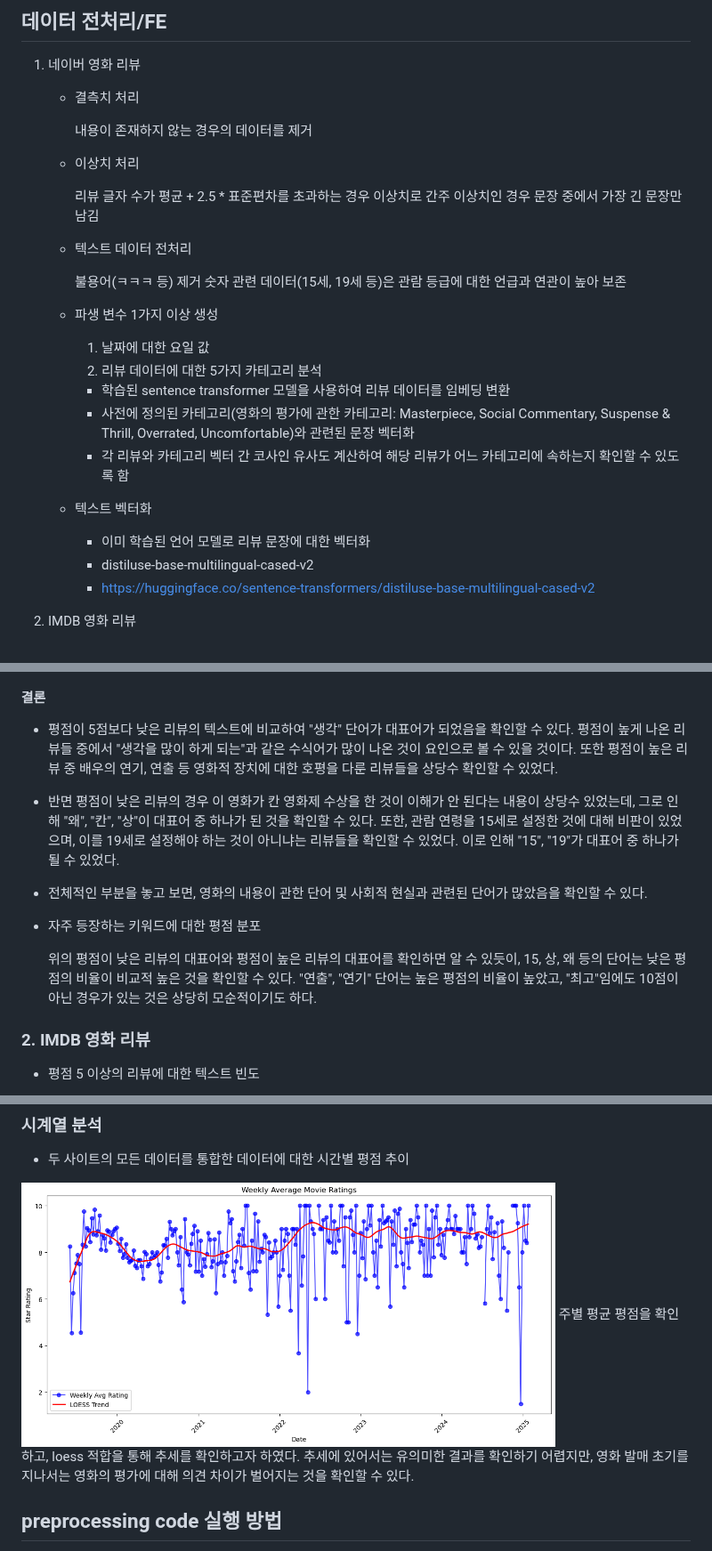
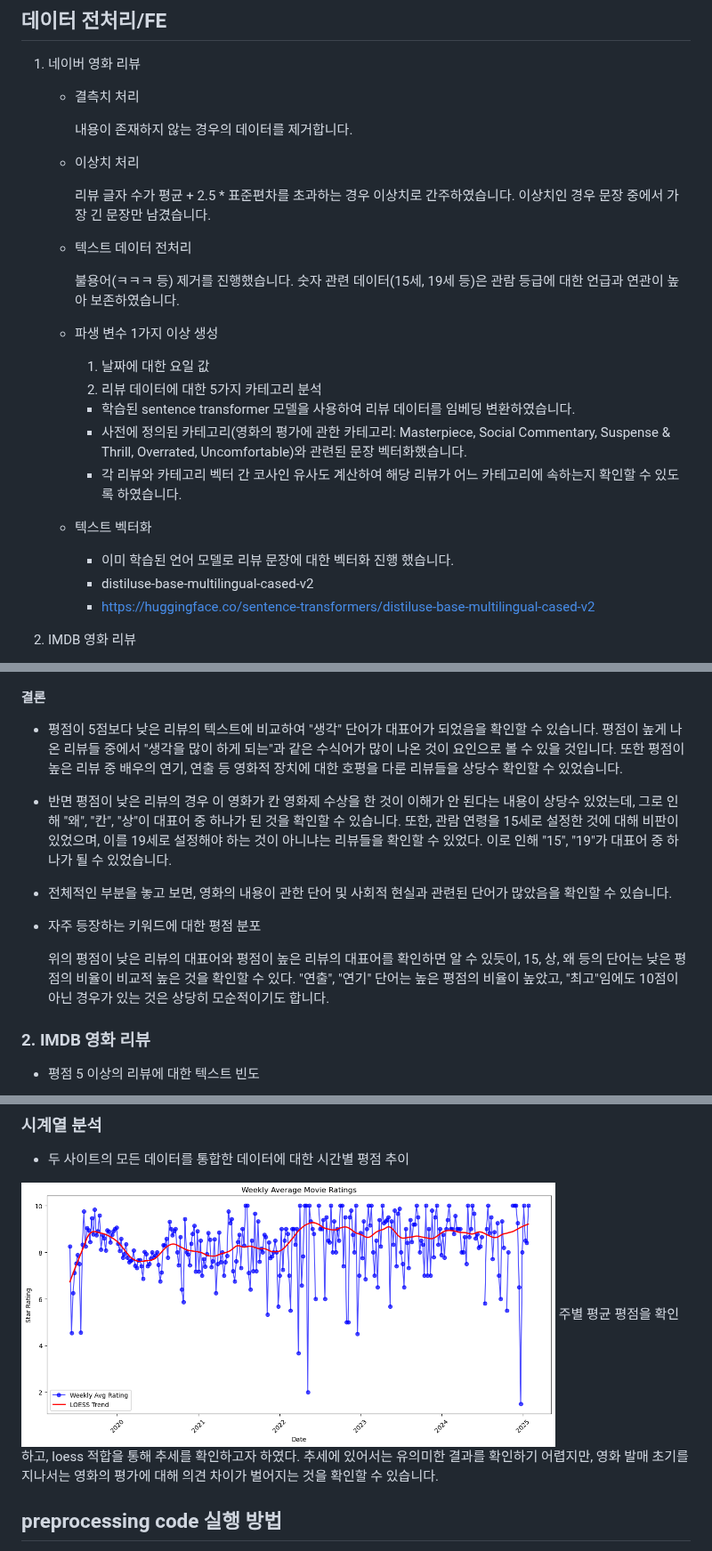
Before and after one commit to wognsths/YBIGTA_newbie_team_project, a Markdown page: README.md, 3 parts joined by grey strips. Shown at 89% size. GitHub-like rendering.

```diff
--- a/README.md
+++ b/README.md
@@ -93,29 +93,29 @@ IMDb의 경우 요일과 리뷰 개수와의 상관관계가 유의미하다고
 1. 네이버 영화 리뷰
    - 결측치 처리
 
-     내용이 존재하지 않는 경우의 데이터를 제거
+     내용이 존재하지 않는 경우의 데이터를 제거합니다.
 
    - 이상치 처리
 
-     리뷰 글자 수가 평균 + 2.5 * 표준편차를 초과하는 경우 이상치로 간주
-     이상치인 경우 문장 중에서 가장 긴 문장만 남김
+     리뷰 글자 수가 평균 + 2.5 * 표준편차를 초과하는 경우 이상치로 간주하였습니다.
+     이상치인 경우 문장 중에서 가장 긴 문장만 남겼습니다.
 
    - 텍스트 데이터 전처리
 
-     불용어(ㅋㅋㅋ 등) 제거
-     숫자 관련 데이터(15세, 19세 등)은 관람 등급에 대한 언급과 연관이 높아 보존
+     불용어(ㅋㅋㅋ 등) 제거를 진행했습니다.
+     숫자 관련 데이터(15세, 19세 등)은 관람 등급에 대한 언급과 연관이 높아 보존하였습니다.
 
    - 파생 변수 1가지 이상 생성
 
      1. 날짜에 대한 요일 값
      2. 리뷰 데이터에 대한 5가지 카테고리 분석
-     - 학습된 sentence transformer 모델을 사용하여 리뷰 데이터를 임베딩 변환
-     - 사전에 정의된 카테고리(영화의 평가에 관한 카테고리: Masterpiece, Social Commentary, Suspense & Thrill, Overrated, Uncomfortable)와 관련된 문장 벡터화
-     - 각 리뷰와 카테고리 벡터 간 코사인 유사도 계산하여 해당 리뷰가 어느 카테고리에 속하는지 확인할 수 있도록 함
+     - 학습된 sentence transformer 모델을 사용하여 리뷰 데이터를 임베딩 변환하였습니다.
+     - 사전에 정의된 카테고리(영화의 평가에 관한 카테고리: Masterpiece, Social Commentary, Suspense & Thrill, Overrated, Uncomfortable)와 관련된 문장 벡터화했습니다.
+     - 각 리뷰와 카테고리 벡터 간 코사인 유사도 계산하여 해당 리뷰가 어느 카테고리에 속하는지 확인할 수 있도록 하였습니다.
 
    - 텍스트 벡터화
 
-     - 이미 학습된 언어 모델로 리뷰 문장에 대한 벡터화
+     - 이미 학습된 언어 모델로 리뷰 문장에 대한 벡터화 진행 했습니다.
      - distiluse-base-multilingual-cased-v2
      - https://huggingface.co/sentence-transformers/distiluse-base-multilingual-cased-v2
 
@@ -162,17 +162,17 @@ IMDb의 경우 요일과 리뷰 개수와의 상관관계가 유의미하다고
 
 #### 결론
 
-- 평점이 5점보다 낮은 리뷰의 텍스트에 비교하여 "생각" 단어가 대표어가 되었음을 확인할 수 있다. 평점이 높게 나온 리뷰들 중에서 "생각을 많이 하게 되는"과 같은 수식어가 많이 나온 것이 요인으로 볼 수 있을 것이다.
-또한 평점이 높은 리뷰 중 배우의 연기, 연출 등 영화적 장치에 대한 호평을 다룬 리뷰들을 상당수 확인할 수 있었다.
+- 평점이 5점보다 낮은 리뷰의 텍스트에 비교하여 "생각" 단어가 대표어가 되었음을 확인할 수 있습니다. 평점이 높게 나온 리뷰들 중에서 "생각을 많이 하게 되는"과 같은 수식어가 많이 나온 것이 요인으로 볼 수 있을 것입니다.
+또한 평점이 높은 리뷰 중 배우의 연기, 연출 등 영화적 장치에 대한 호평을 다룬 리뷰들을 상당수 확인할 수 있었습니다.
 
-- 반면 평점이 낮은 리뷰의 경우 이 영화가 칸 영화제 수상을 한 것이 이해가 안 된다는 내용이 상당수 있었는데, 그로 인해 "왜", "칸", "상"이 대표어 중 하나가 된 것을 확인할 수 있다.
- 또한, 관람 연령을 15세로 설정한 것에 대해 비판이 있었으며, 이를 19세로 설정해야 하는 것이 아니냐는 리뷰들을 확인할 수 있었다. 이로 인해 "15", "19"가 대표어 중 하나가 될 수 있었다.
+- 반면 평점이 낮은 리뷰의 경우 이 영화가 칸 영화제 수상을 한 것이 이해가 안 된다는 내용이 상당수 있었는데, 그로 인해 "왜", "칸", "상"이 대표어 중 하나가 된 것을 확인할 수 있습니다.
+ 또한, 관람 연령을 15세로 설정한 것에 대해 비판이 있었으며, 이를 19세로 설정해야 하는 것이 아니냐는 리뷰들을 확인할 수 있었다. 이로 인해 "15", "19"가 대표어 중 하나가 될 수 있었습니다.
 
-- 전체적인 부분을 놓고 보면, 영화의 내용이 관한 단어 및 사회적 현실과 관련된 단어가 많았음을 확인할 수 있다.
+- 전체적인 부분을 놓고 보면, 영화의 내용이 관한 단어 및 사회적 현실과 관련된 단어가 많았음을 확인할 수 있습니다.
 
 - 자주 등장하는 키워드에 대한 평점 분포
 
-    위의 평점이 낮은 리뷰의 대표어와 평점이 높은 리뷰의 대표어를 확인하면 알 수 있듯이, 15, 상, 왜 등의 단어는 낮은 평점의 비율이 비교적 높은 것을 확인할 수 있다. "연출", "연기" 단어는 높은 평점의 비율이 높았고, "최고"임에도 10점이 아닌 경우가 있는 것은 상당히 모순적이기도 하다.
+    위의 평점이 낮은 리뷰의 대표어와 평점이 높은 리뷰의 대표어를 확인하면 알 수 있듯이, 15, 상, 왜 등의 단어는 낮은 평점의 비율이 비교적 높은 것을 확인할 수 있다. "연출", "연기" 단어는 높은 평점의 비율이 높았고, "최고"임에도 10점이 아닌 경우가 있는 것은 상당히 모순적이기도 합니다.
 
 
 ### 2. IMDB 영화 리뷰
@@ -198,7 +198,7 @@ IMDb의 경우 요일과 리뷰 개수와의 상관관계가 유의미하다고
 ### 시계열 분석
 - 두 사이트의 모든 데이터를 통합한 데이터에 대한 시간별 평점 추이
 <img src="review_analysis/plots/평점%20추이에%20대한%20시계열%20분석.png" width="600">
-주별 평균 평점을 확인하고, loess 적합을 통해 추세를 확인하고자 하였다. 추세에 있어서는 유의미한 결과를 확인하기 어렵지만, 영화 발매 초기를 지나서는 영화의 평가에 대해 의견 차이가 벌어지는 것을 확인할 수 있다.
+주별 평균 평점을 확인하고, loess 적합을 통해 추세를 확인하고자 하였다. 추세에 있어서는 유의미한 결과를 확인하기 어렵지만, 영화 발매 초기를 지나서는 영화의 평가에 대해 의견 차이가 벌어지는 것을 확인할 수 있습니다.
 
 
 ## preprocessing code 실행 방법
```
Also changed, not shown: other parts of README.md (+3 -3 lines).
